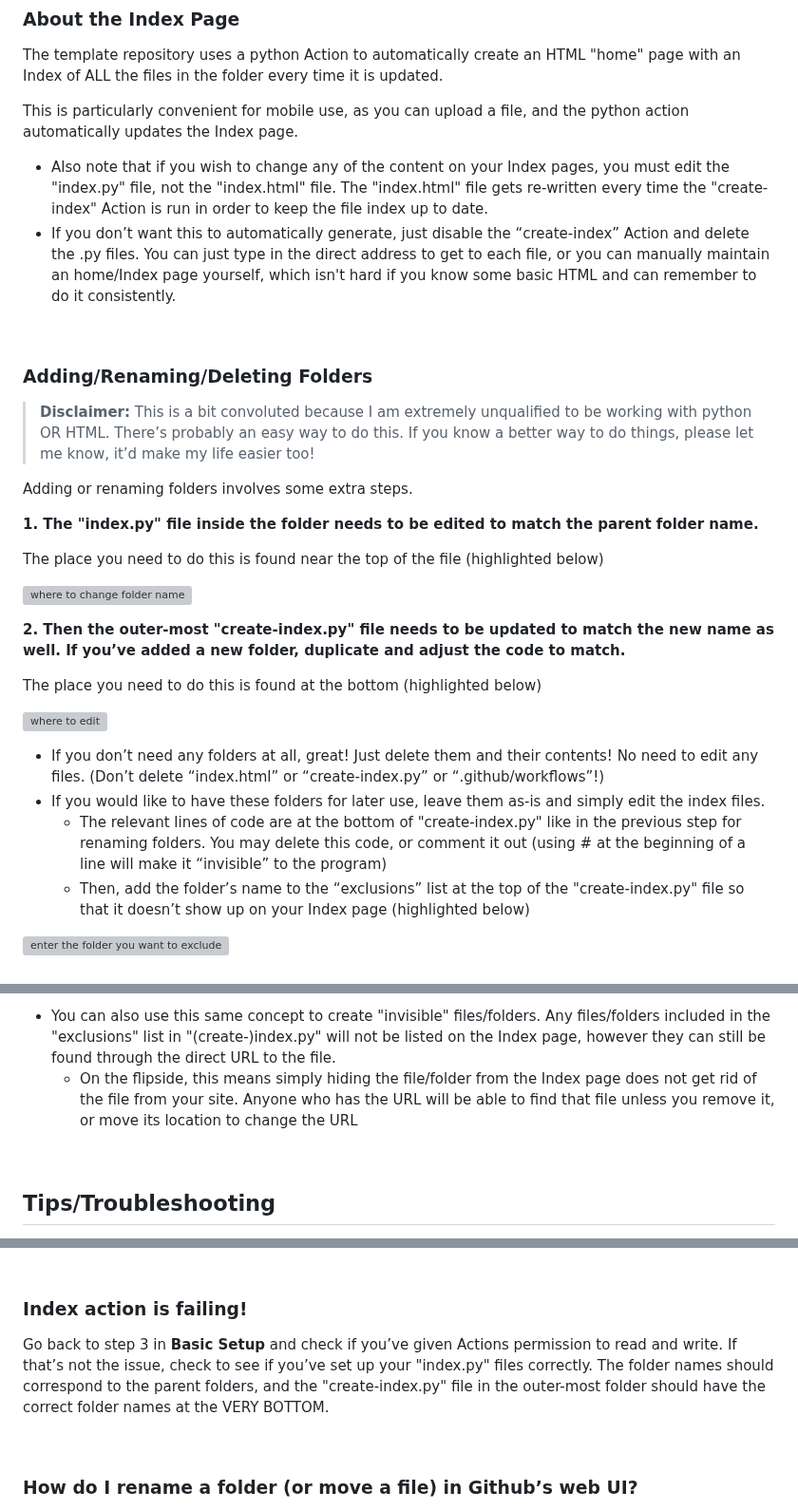
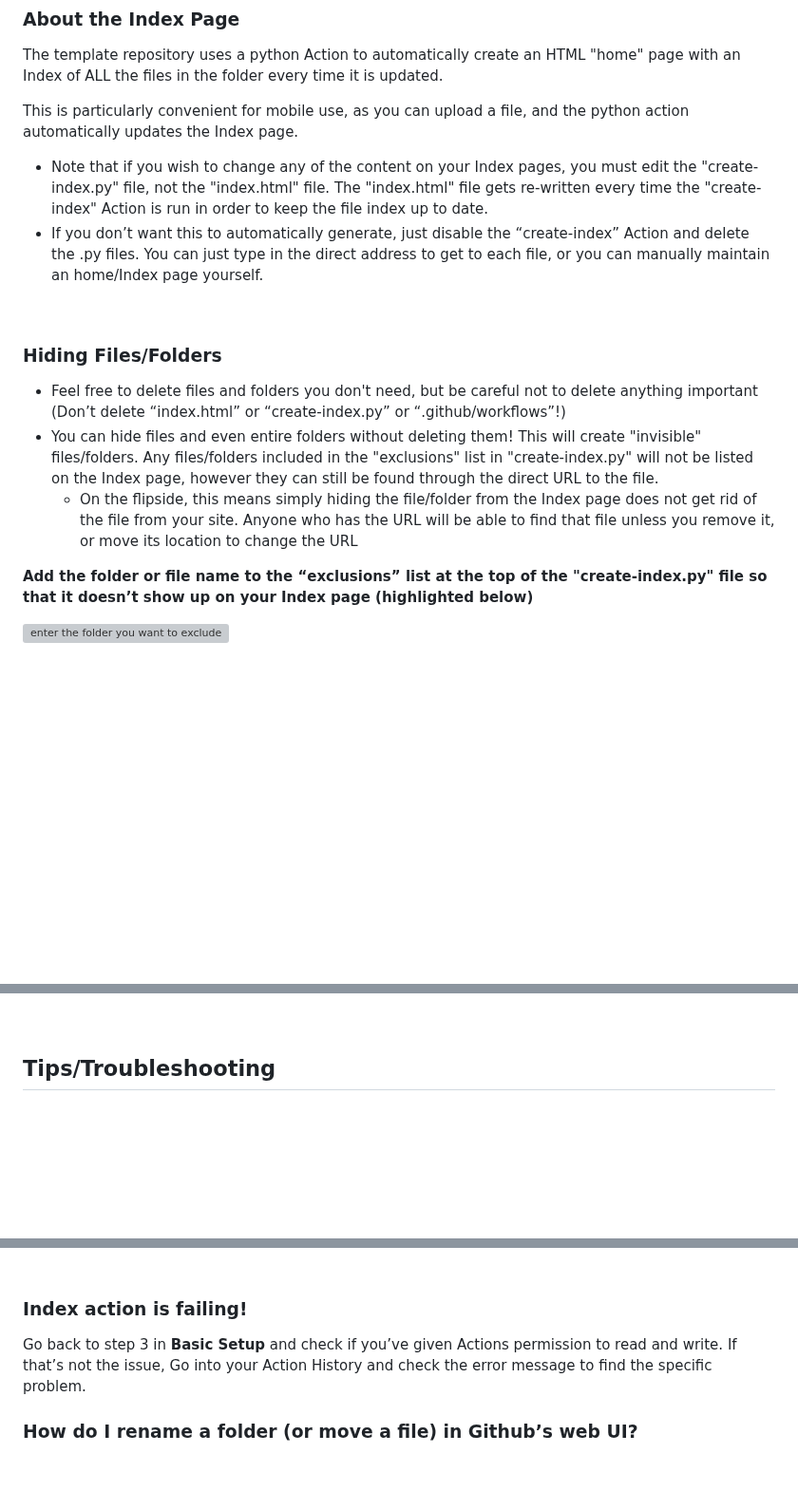
Before and after one commit to chungusg/hotlink-archive-template, a Markdown page: README.md, 3 parts joined by grey strips. Shown at 95% size. GitHub-like rendering; blank space fills up the shorter version; grey boxes are pictures that could not be loaded.

```diff
--- a/README.md
+++ b/README.md
@@ -114,34 +114,18 @@ The template repository uses a python Action to automatically create an HTML "ho
 
 This is particularly convenient for mobile use, as you can upload a file, and the python action automatically updates the Index page.
 
-- Also note that if you wish to change any of the content on your Index pages, you must edit the "index.py" file, not the "index.html" file. The "index.html" file gets re-written every time the "create-index" Action is run in order to keep the file index up to date.
-- If you don’t want this to automatically generate, just disable the “create-index” Action and delete the .py files. You can just type in the direct address to get to each file, or you can manually maintain an home/Index page yourself, which isn't hard if you know some basic HTML and can remember to do it consistently.
+- Note that if you wish to change any of the content on your Index pages, you must edit the "create-index.py" file, not the "index.html" file. The "index.html" file gets re-written every time the "create-index" Action is run in order to keep the file index up to date.
+- If you don’t want this to automatically generate, just disable the “create-index” Action and delete the .py files. You can just type in the direct address to get to each file, or you can manually maintain an home/Index page yourself.
 
 
 <br/>
 
-### Adding/Renaming/Deleting Folders
-> **Disclaimer:** This is a bit convoluted because I am extremely unqualified to be working with python OR HTML. There’s probably an easy way to do this. If you know a better way to do things, please let me know, it’d make my life easier too!
+### Hiding Files/Folders
+-  Feel free to delete files and folders you don't need, but be careful not to delete anything important (Don’t delete “index.html” or “create-index.py” or “.github/workflows”!)
+- You can hide files and even entire folders without deleting them! This will create "invisible" files/folders. Any files/folders included in the "exclusions" list in "create-index.py" will not be listed on the Index page, however they can still be found through the direct URL to the file.
+	- On the flipside, this means simply hiding the file/folder from the Index page does not get rid of the file from your site. Anyone who has the URL will be able to find that file unless you remove it, or move its location to change the URL
 
-Adding or renaming folders involves some extra steps.
-
-**1. The "index.py" file inside the folder needs to be edited to match the parent folder name.**
-
-The place you need to do this is found near the top of the file (highlighted below)
-
-![where to change folder name](https://hotlink-archive-template.pages.dev/change-index-folder.png)
-
-
-**2. Then the outer-most "create-index.py" file needs to be updated to match the new name as well. If you’ve added a new folder, duplicate and adjust the code to match.**
-
-The place you need to do this is found at the bottom (highlighted below)
-
-![where to edit](https://hotlink-archive-template.pages.dev/create-index.png)
-
-- If you don’t need any folders at all, great! Just delete them and their contents! No need to edit any files. (Don’t delete “index.html” or “create-index.py” or “.github/workflows”!)
-- If you would like to have these folders for later use, leave them as-is and simply edit the index files.
-	- The relevant lines of code are at the bottom of "create-index.py" like in the previous step for renaming folders. You may delete this code, or comment it out (using # at the beginning of a line will make it “invisible” to the program)
- 	- Then, add the folder’s name to the “exclusions” list at the top of the "create-index.py" file so that it doesn’t show up on your Index page (highlighted below)
+ **Add the folder or file name to the “exclusions” list at the top of the "create-index.py" file so that it doesn’t show up on your Index page (highlighted below)**
 
 ![enter the folder you want to exclude](https://hotlink-archive-template.pages.dev/rename1/index-exclude.png)
 
@@ -149,6 +132,5 @@ The place you need to do this is found at the bottom (highlighted below)
 
-- You can also use this same concept to create "invisible" files/folders. Any files/folders included in the "exclusions" list in "(create-)index.py" will not be listed on the Index page, however they can still be found through the direct URL to the file.
-	- On the flipside, this means simply hiding the file/folder from the Index page does not get rid of the file from your site. Anyone who has the URL will be able to find that file unless you remove it, or move its location to change the URL
+
 <br/>
 
 ## Tips/Troubleshooting
@@ -180,8 +162,7 @@ Check your Github applications Repository Access settings. Go to your ACCOUNT Se
 ### Index action is failing!
 
 Go back to step 3 in **Basic Setup** and check if you’ve given Actions permission to read and write.
-If that’s not the issue, check to see if you’ve set up your "index.py" files correctly. The folder names should correspond to the parent folders, and the "create-index.py" file in the outer-most folder should have the correct folder names at the VERY BOTTOM.
-
+If that’s not the issue, Go into your Action History and check the error message to find the specific problem.
 <br/>
 
 ### How do I rename a folder (or move a file) in Github’s web UI?
```
Also changed, not shown: other parts of README.md (+0 -1 lines).
